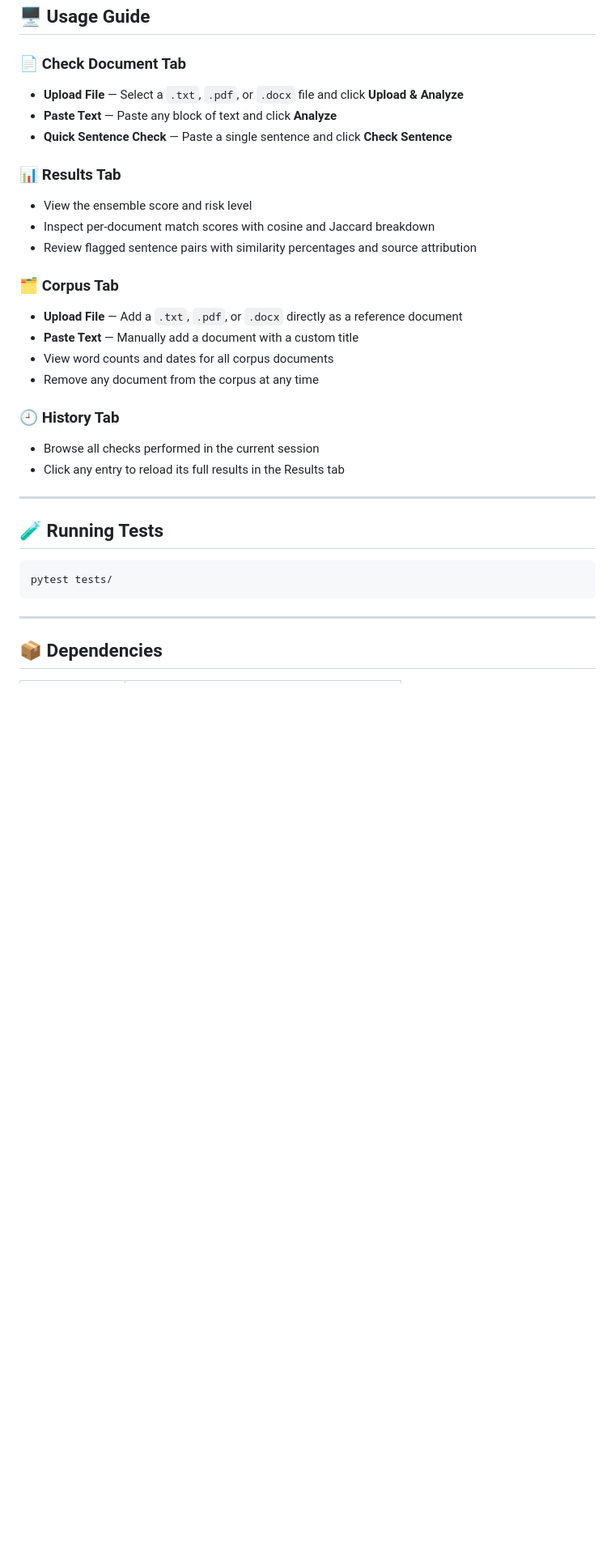
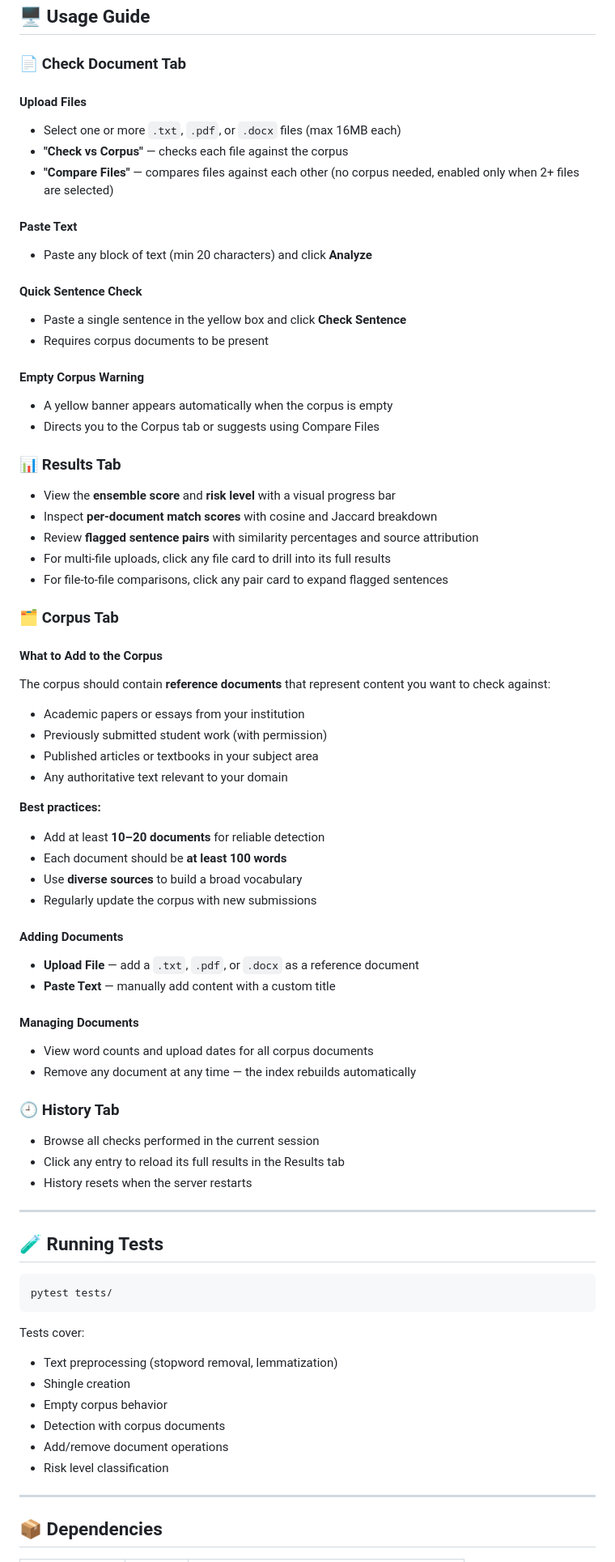
Before and after one commit to ztesfa88-png/Plagiarism-Checker, a Markdown page: README.md, the part around one of its changes. Shown at 81% size. Drawn GitHub-style; blank space fills up the shorter version.

````diff
--- a/README.md
+++ b/README.md
@@ -203,24 +213,61 @@ http://127.0.0.1:5000
 ## 🖥️ Usage Guide
 
 ### 📄 Check Document Tab
-- **Upload File** — Select a `.txt`, `.pdf`, or `.docx` file and click **Upload & Analyze**
-- **Paste Text** — Paste any block of text and click **Analyze**
-- **Quick Sentence Check** — Paste a single sentence and click **Check Sentence**
+
+#### Upload Files
+- Select one or more `.txt`, `.pdf`, or `.docx` files (max 16MB each)
+- **"Check vs Corpus"** — checks each file against the corpus
+- **"Compare Files"** — compares files against each other (no corpus needed, enabled only when 2+ files are selected)
+
+#### Paste Text
+- Paste any block of text (min 20 characters) and click **Analyze**
+
+#### Quick Sentence Check
+- Paste a single sentence in the yellow box and click **Check Sentence**
+- Requires corpus documents to be present
+
+#### Empty Corpus Warning
+- A yellow banner appears automatically when the corpus is empty
+- Directs you to the Corpus tab or suggests using Compare Files
 
 ### 📊 Results Tab
-- View the ensemble score and risk level
-- Inspect per-document match scores with cosine and Jaccard breakdown
-- Review flagged sentence pairs with similarity percentages and source attribution
+
+- View the **ensemble score** and **risk level** with a visual progress bar
+- Inspect **per-document match scores** with cosine and Jaccard breakdown
+- Review **flagged sentence pairs** with similarity percentages and source attribution
+- For multi-file uploads, click any file card to drill into its full results
+- For file-to-file comparisons, click any pair card to expand flagged sentences
 
 ### 🗂️ Corpus Tab
-- **Upload File** — Add a `.txt`, `.pdf`, or `.docx` directly as a reference document
-- **Paste Text** — Manually add a document with a custom title
-- View word counts and dates for all corpus documents
-- Remove any document from the corpus at any time
+
+#### What to Add to the Corpus
+
+The corpus should contain **reference documents** that represent content you want to check against:
+
+- Academic papers or essays from your institution
+- Previously submitted student work (with permission)
+- Published articles or textbooks in your subject area
+- Any authoritative text relevant to your domain
+
+**Best practices:**
+- Add at least **10–20 documents** for reliable detection
+- Each document should be **at least 100 words**
+- Use **diverse sources** to build a broad vocabulary
+- Regularly update the corpus with new submissions
+
+#### Adding Documents
+- **Upload File** — add a `.txt`, `.pdf`, or `.docx` as a reference document
+- **Paste Text** — manually add content with a custom title
+
+#### Managing Documents
+- View word counts and upload dates for all corpus documents
+- Remove any document at any time — the index rebuilds automatically
 
 ### 🕘 History Tab
+
 - Browse all checks performed in the current session
 - Click any entry to reload its full results in the Results tab
+- History resets when the server restarts
 
 ---
 
@@ -230,6 +277,14 @@ http://127.0.0.1:5000
 pytest tests/
 ```
 
+Tests cover:
+- Text preprocessing (stopword removal, lemmatization)
+- Shingle creation
+- Empty corpus behavior
+- Detection with corpus documents
+- Add/remove document operations
+- Risk level classification
+
 ---
 
 ## 📦 Dependencies
````
Also changed, not shown: other parts of README.md (+55 -40 lines).
